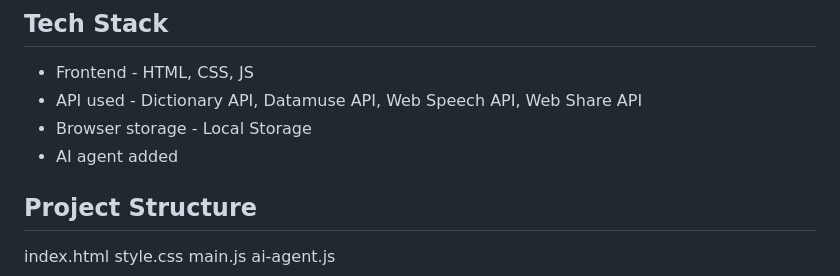
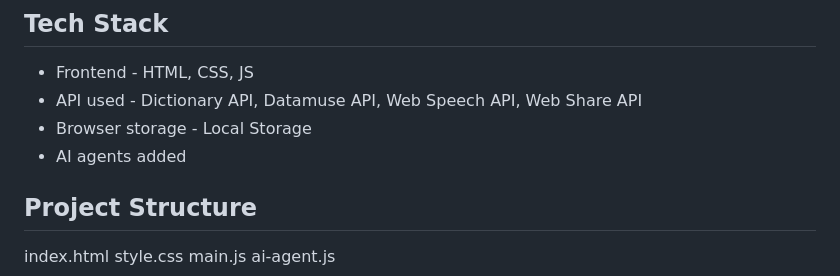
Before and after one commit to Cherish684/Vocabulary, a Markdown page: README.md, the part around the change. Drawn GitHub-style.

```diff
--- a/README.md
+++ b/README.md
@@ -8,7 +8,7 @@ Provide gamified vocabulary learning project that shows meanings, examples, syno
 - Frontend - HTML, CSS, JS
 - API used - Dictionary API, Datamuse API, Web Speech API,  Web Share API
 - Browser storage - Local Storage
-- AI agent added
+- AI agents added
 ## Project Structure
 index.html
 style.css
```
